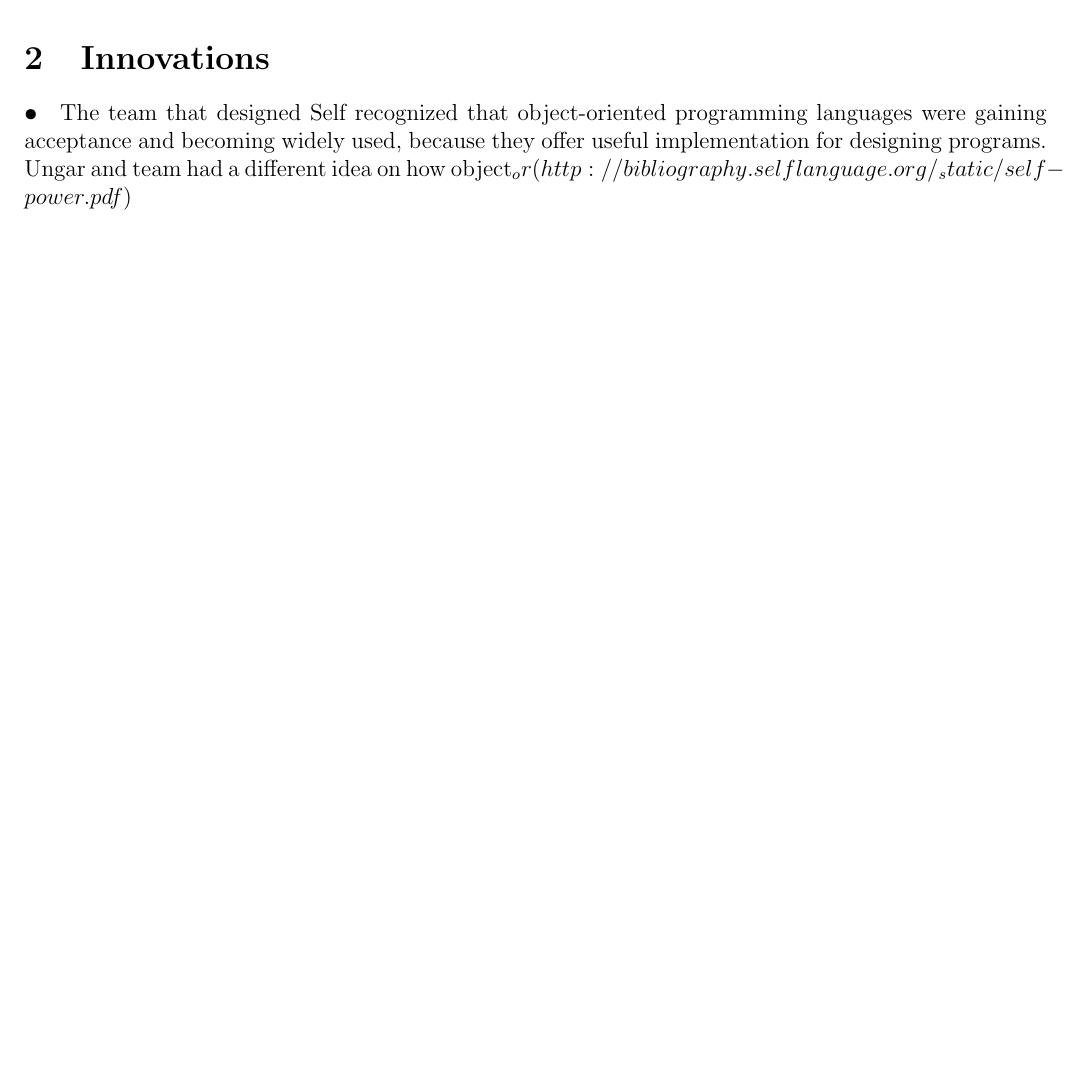
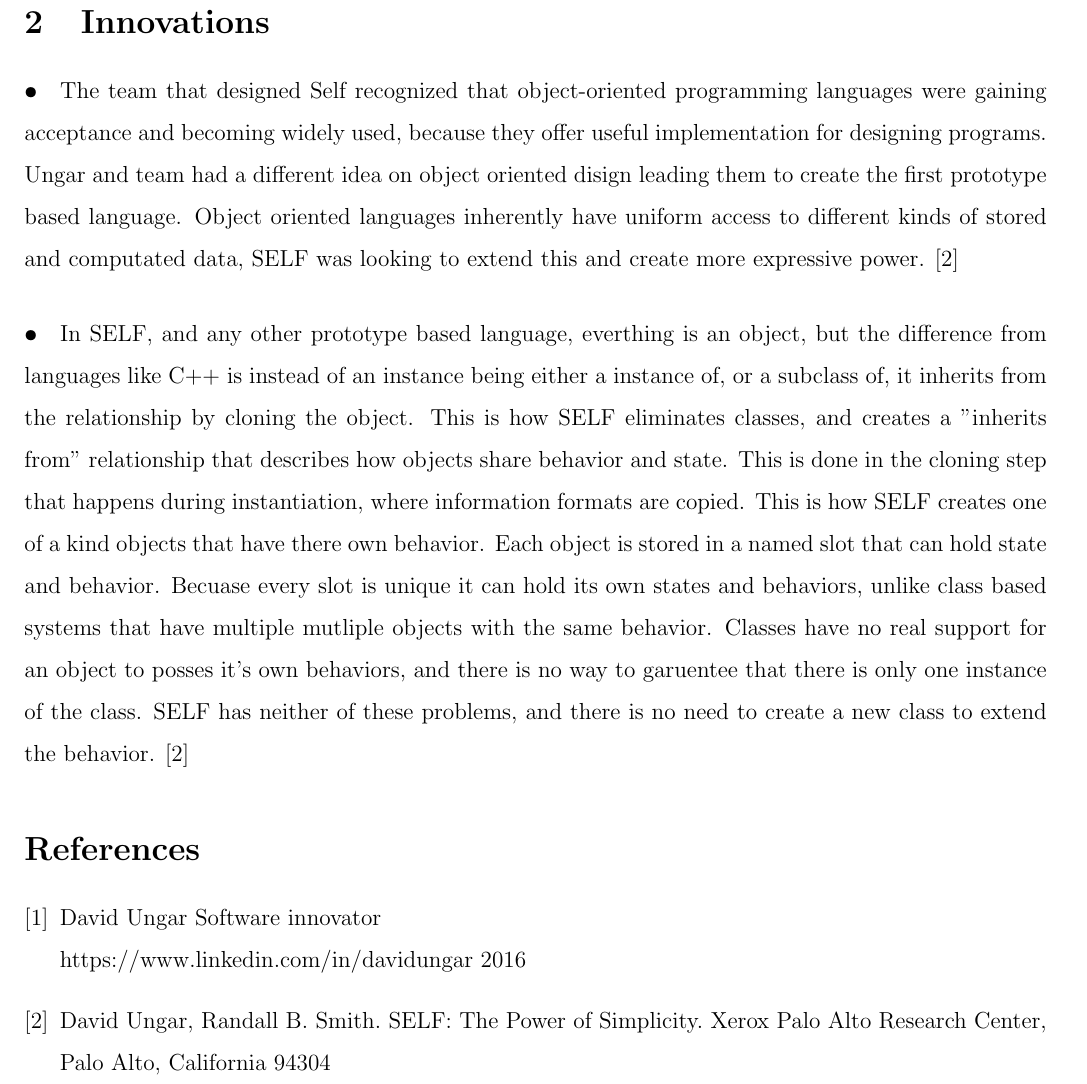
Before and after one commit to kdymowski/elementsReport, a LaTeX document (elementsReport.tex): part of the page before the commit and part of page 2 of 2 after it, cut so that both start at the same text, the shorter picture padded with empty space. Compiled offline with pdfLaTeX.

Commit message:
mostly done with my part, no spell checker on this computer

```diff
--- a/elementsReport.tex
+++ b/elementsReport.tex
@@ -26,6 +23,11 @@
 \paragraph{} Dr. Smith started his education with a double major in physics and mathematics with the highest honor of summa cum laude in 1974 at the University California, Davis. He then pursued his PhD in Theoretical Physics graduating in 1981 from the University of California at San Diego. He began working on self in 1986 at Xerox PARC, then continued his work at Stanford in 1987, and finally finished the project at Sun Microsystems Laboritory in 1991. Where he still works today as a consulting member of the technical staff, he is currently working in the areas of modelling, simulation and optimization.
 
 \section{Innovations}
-\paragraph{•} The team that designed Self recognized that object-oriented programming languages were gaining acceptance and becoming widely used, because they offer useful implementation for designing programs. Ungar and team had a different idea on how object_or
-(http://bibliography.selflanguage.org/_static/self-power.pdf)
+\paragraph{•} The team that designed Self recognized that object-oriented programming languages were gaining acceptance and becoming widely used, because they offer useful implementation for designing programs. Ungar and team had a different idea on object oriented disign leading them to create the first prototype based language. Object oriented languages inherently have uniform access to different kinds of stored and computated data, SELF was looking to extend this and create more expressive power. \cite{power}
+\paragraph{•} In SELF, and any other prototype based language, everthing is an object, but the difference from languages like C++ is instead of an instance being either a instance of, or a subclass of, it inherits from the relationship by cloning the object. This is how SELF eliminates classes, and creates a "inherits from" relationship that describes how objects share behavior and state. This is done in the cloning step that happens during instantiation, where information formats are copied. This is how SELF creates one of a kind objects that have there own behavior. Each object is stored in a named slot that can hold state and behavior. Becuase every slot is unique it can hold its own states and behaviors, unlike class based systems that have multiple mutliple objects with the same behavior. Classes have no real support for an object to posses it's own behaviors, and there is no way to garuentee that there is only one instance of the class. SELF has neither of these problems, and there is no need to create a new class to extend the behavior. \cite{power}
+
+\begin{thebibliography}{9}
+\bibitem{ungar} David Ungar Software innovator\\ https://www.linkedin.com/in/davidungar 2016
+\bibitem{power} David Ungar, Randall B. Smith. SELF: The Power of Simplicity. Xerox Palo Alto Research Center, Palo Alto, California 94304
+\end{thebibliography}
 \end{document}
```
Also changed, not shown: elementsReport.pdf, elementsReport.tex (15 more changed lines).
